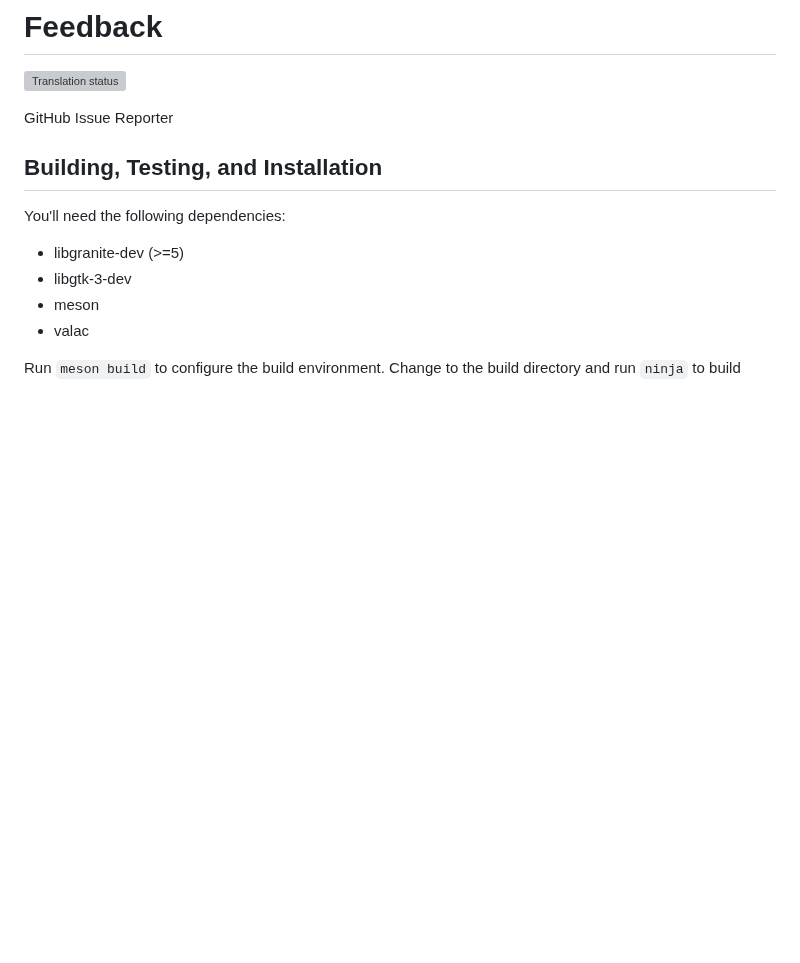
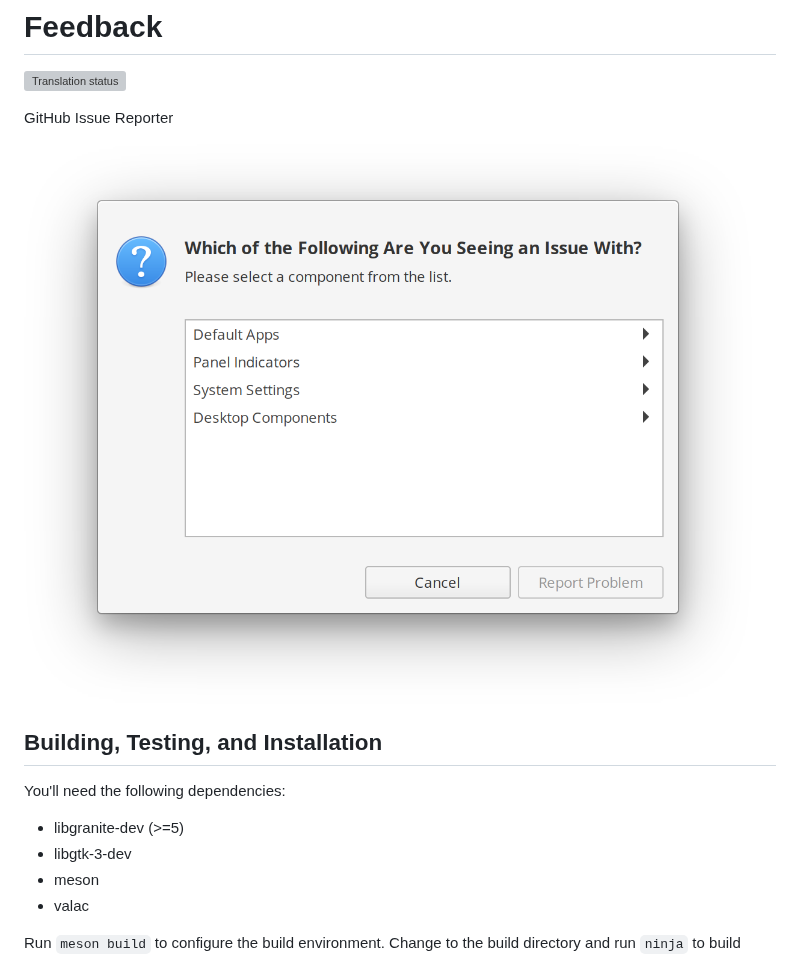
Before and after one commit to elementary/feedback, a Markdown page: README.md, the part around the change. Drawn GitHub-style; pictures changed too: data/screenshot.png (added); blank space fills up the shorter version; grey boxes are pictures that could not be loaded.

Commit message:
Add a screenshot (#5)

```diff
--- a/README.md
+++ b/README.md
@@ -2,6 +2,8 @@
 [![Translation status](https://l10n.elementary.io/widgets/desktop/-/feedback/svg-badge.svg)](https://l10n.elementary.io/engage/desktop/?utm_source=widget)
 
 GitHub Issue Reporter
+
+![Feedback Screenshot](data/screenshot.png?raw=true)
 
 ## Building, Testing, and Installation
 
```
Also changed, not shown: 1 other file.
